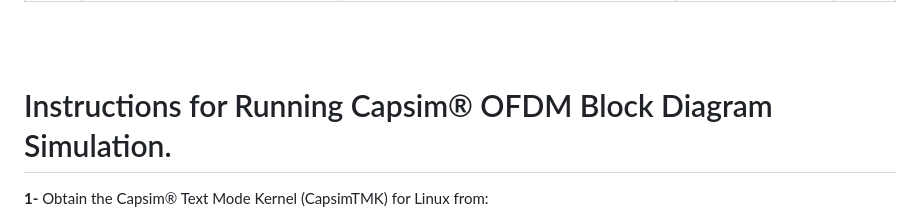
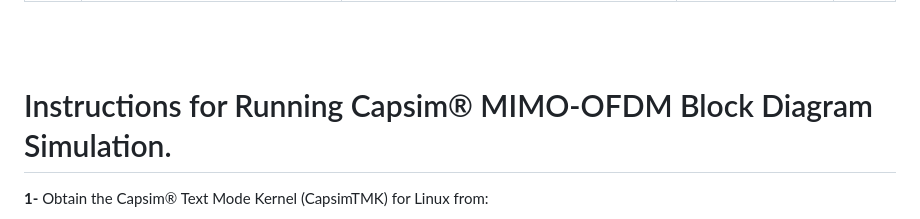
Before and after one commit to silicondsp/mimo-ofdm-release, a Markdown page: README.md, the part around the change printed below. Drawn GitHub-style.

Commit message:
Update README for Capsim MIMO-OFDM support

```diff
--- a/README.md
+++ b/README.md
@@ -634,7 +634,7 @@ See the Block Diagram of a full system <a href="#mimo-ofdm">here</a>.
     <BR><BR>
      <p>
 <div id="capsim_ofdm_instructions">
-<h1>    Instructions for Running Capsim&reg; OFDM Block Diagram Simulation.</h1>
+<h1>    Instructions for Running Capsim&reg; MIMO-OFDM Block Diagram Simulation.</h1>
   <p style="margin-left:1em;"><strong>1-</strong> Obtain the Capsim&reg; Text Mode Kernel (CapsimTMK) for Linux  from:
 <p style="margin-left:1em;"><a href="https://github.com/silicondsp/capsim-tmk">GitHub Capsim Text Mode  Repository <img src="images/github-mark.png" width="45" height="45" alt="github"/></a>
 <p style="margin-left:1em;">CapsimTMK is  distributed with hundreds of  blocks. To simulate OFDM systems the blocks in this repository have to be incorporated into Capsim&reg; including subroutines.
```
Also changed, not shown: other parts of README.md (+1 -1 lines).
